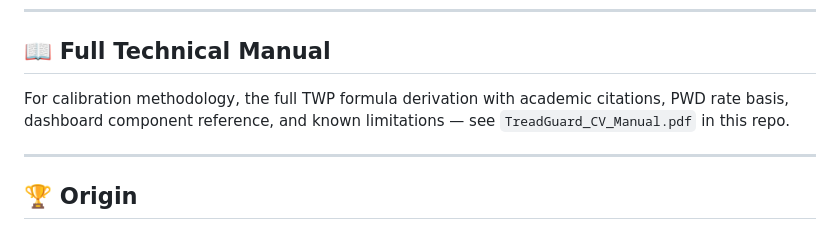
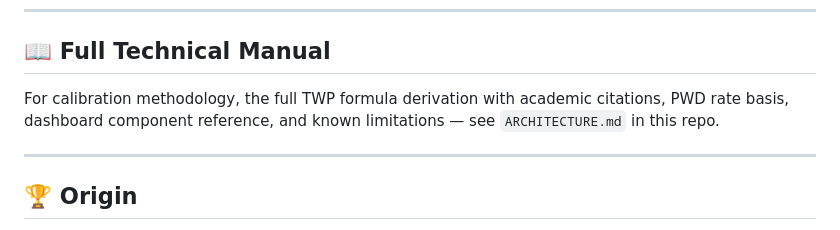
Before and after one commit to saddab-ansari/TreadGuard-CV, a Markdown page: README.md, the part around the change. Drawn GitHub-style.

Commit message:
Update reference to ARCHITECTURE.md

```diff
--- a/README.md
+++ b/README.md
@@ -121,7 +121,7 @@ Sample videos, accelerometer CSVs, and generated reports from real test drives i
 
 ## 📖 Full Technical Manual
 
-For calibration methodology, the full TWP formula derivation with academic citations, PWD rate basis, dashboard component reference, and known limitations — see `TreadGuard_CV_Manual.pdf` in this repo.
+For calibration methodology, the full TWP formula derivation with academic citations, PWD rate basis, dashboard component reference, and known limitations — see `ARCHITECTURE.md` in this repo.
 
 ---
 
```
